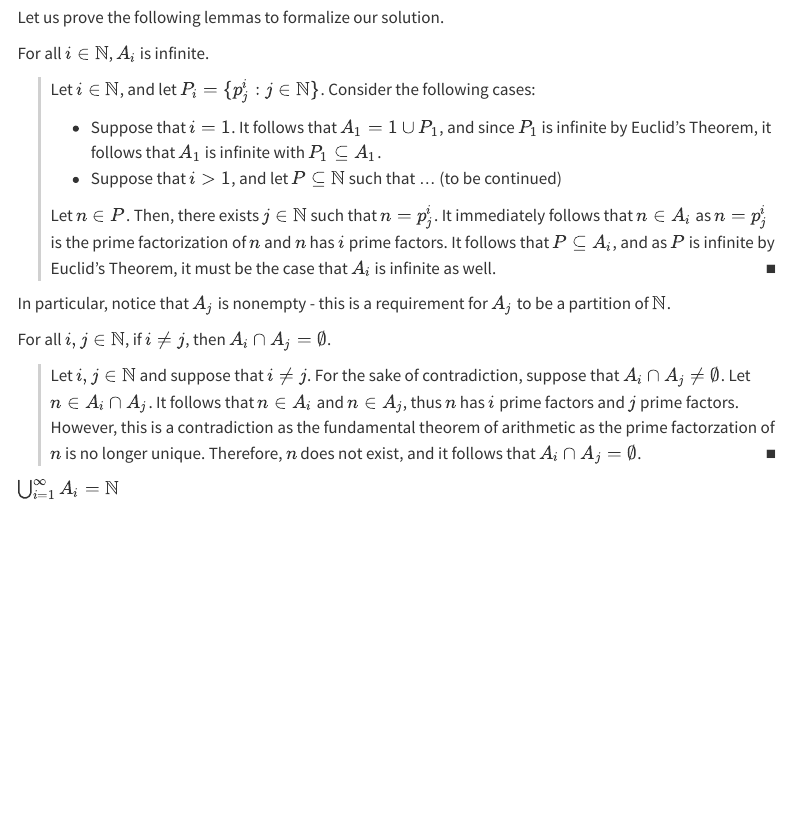
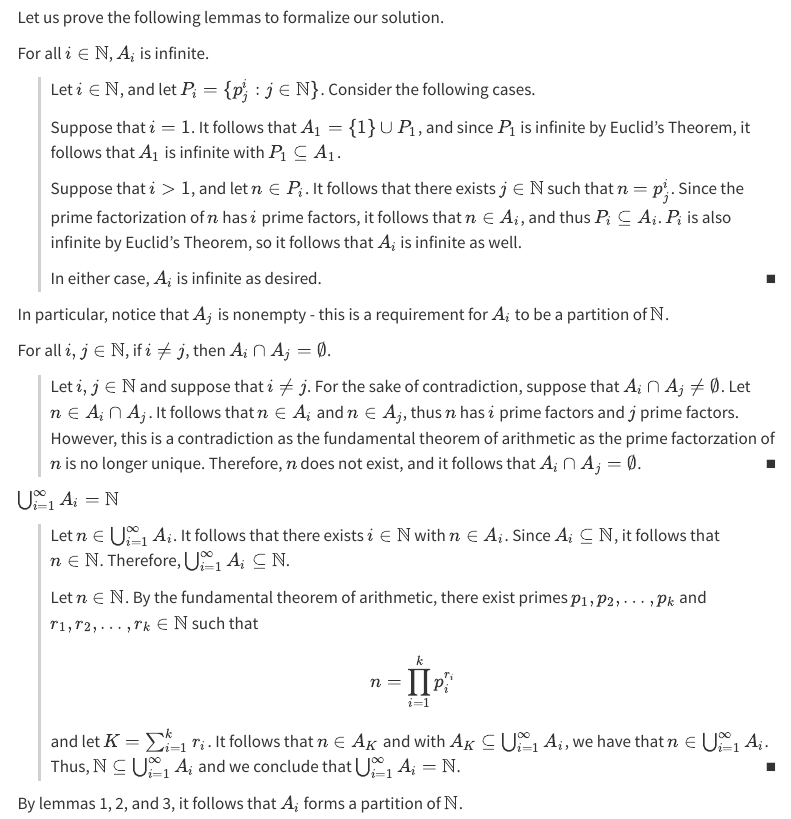
Before and after one commit to chrisdongwon/Trying-to-Understand-Analysis, a Quarto document (exercises/chapter-01/ex-1-2-4.qmd): the page in a window 1100 px wide, from 800 px down. Rendered offline with R 4.5, knitr and Pandoc in place of Quarto, with nearby package versions; menus at the side of the page are left out.

Commit message:
1.2.4 finished

```diff
--- a/exercises/chapter-01/ex-1-2-4.qmd
+++ b/exercises/chapter-01/ex-1-2-4.qmd
@@ -41,18 +41,21 @@ For all $i \in \mathbb{N}$, $A_i$ is infinite.
 
 ::: {.proof}
 Let $i \in \mathbb{N}$, and let $P_i = \{ p_j^i : j \in \mathbb{N}\}$.
-Consider the following cases:
+Consider the following cases.
 
-- Suppose that $i = 1$. It follows that $A_1 = {1} \cup P_1$, and since $P_1$ is infinite by Euclid's Theorem, it follows that $A_1$ is infinite with $P_1 \subseteq A_1$.
-- Suppose that $i > 1$, and let $P \subseteq \mathbb{N}$ such that ... (to be continued)
+Suppose that $i = 1$.
+It follows that $A_1 = \{1\} \cup P_1$, and since $P_1$ is infinite by Euclid's Theorem, it follows that $A_1$ is infinite with $P_1 \subseteq A_1$.
 
-Let $n \in P$. Then, there exists $j \in \mathbb{N}$ such that $n = p_j^i$.
-It immediately follows that $n \in A_i$ as $n = p_j^i$ is the prime factorization of $n$ and $n$ has $i$ prime factors.
-It follows that $P \subseteq A_i$, and as $P$ is infinite by Euclid's Theorem, it must be the case that $A_i$ is infinite as well.
+Suppose that $i > 1$, and let $n \in P_i$.
+It follows that there exists $j \in \mathbb{N}$ such that $n = p_j^i$.
+Since the prime factorization of $n$ has $i$ prime factors, it follows that $n \in A_i$, and thus $P_i \subseteq A_i$.
+$P_i$ is also infinite by Euclid's Theorem, so it follows that $A_i$ is infinite as well.
+
+In either case, $A_i$ is infinite as desired.
 :::
 :::
 
-In particular, notice that $A_j$ is nonempty - this is a requirement for $A_j$ to be a partition of $\mathbb{N}$.
+In particular, notice that $A_j$ is nonempty - this is a requirement for $A_i$ to be a partition of $\mathbb{N}$.
 
 ::: {#lem-order}
 For all $i, j \in \mathbb{N}$, if $i \not = j$, then $A_i \cap A_j = \emptyset$.
@@ -68,4 +71,21 @@ Therefore, $n$ does not exist, and it follows that $A_i \cap A_j = \emptyset$.
 
 ::: {#lem-order}
 $\bigcup_{i=1}^{\infty} A_i = \mathbb{N}$
+
+::: {.proof}
+Let $n \in \bigcup_{i=1}^{\infty} A_i$.
+It follows that there exists $i \in \mathbb{N}$ with $n \in A_i$.
+Since $A_i \subseteq \mathbb{N}$, it follows that $n \in \mathbb{N}$.
+Therefore, $\bigcup_{i=1}^{\infty} A_i \subseteq \mathbb{N}$.
+
+Let $n \in \mathbb{N}$.
+By the fundamental theorem of arithmetic, there exist primes $p_1, p_2, \ldots, p_k$ and $r_1, r_2, \ldots, r_k \in \mathbb{N}$ such that
+$$
+n = \prod_{i=1}^{k} p_i^{r_i}
+$$
+and let $K = \sum_{i=1}^{k} r_i$.
+It follows that $n \in A_K$ and with $A_K \subseteq \bigcup_{i=1}^{\infty} A_i$, we have that $n \in \bigcup_{i=1}^{\infty} A_i$.
+Thus, $\mathbb{N} \subseteq \bigcup_{i=1}^{\infty} A_i$ and we conclude that $\bigcup_{i=1}^{\infty} A_i = \mathbb{N}$.
 :::
+:::
+By lemmas 1, 2, and 3, it follows that $A_i$ forms a partition of $\mathbb{N}$.
```
